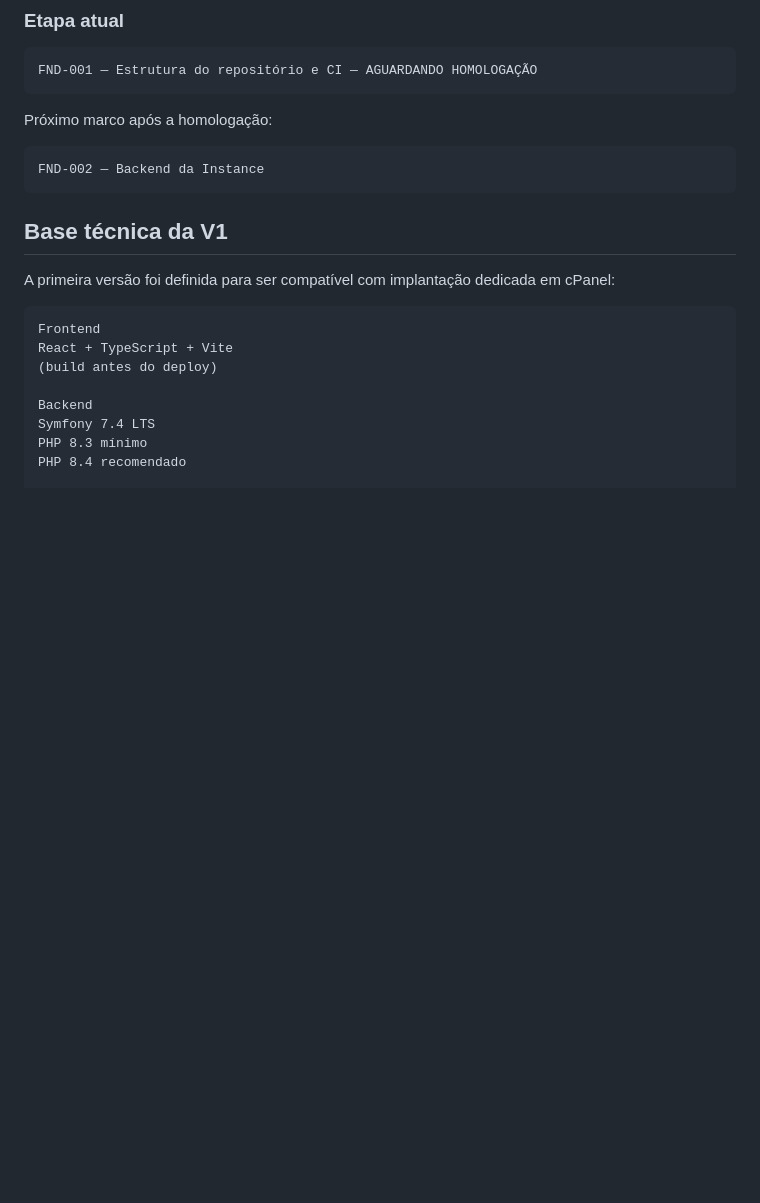
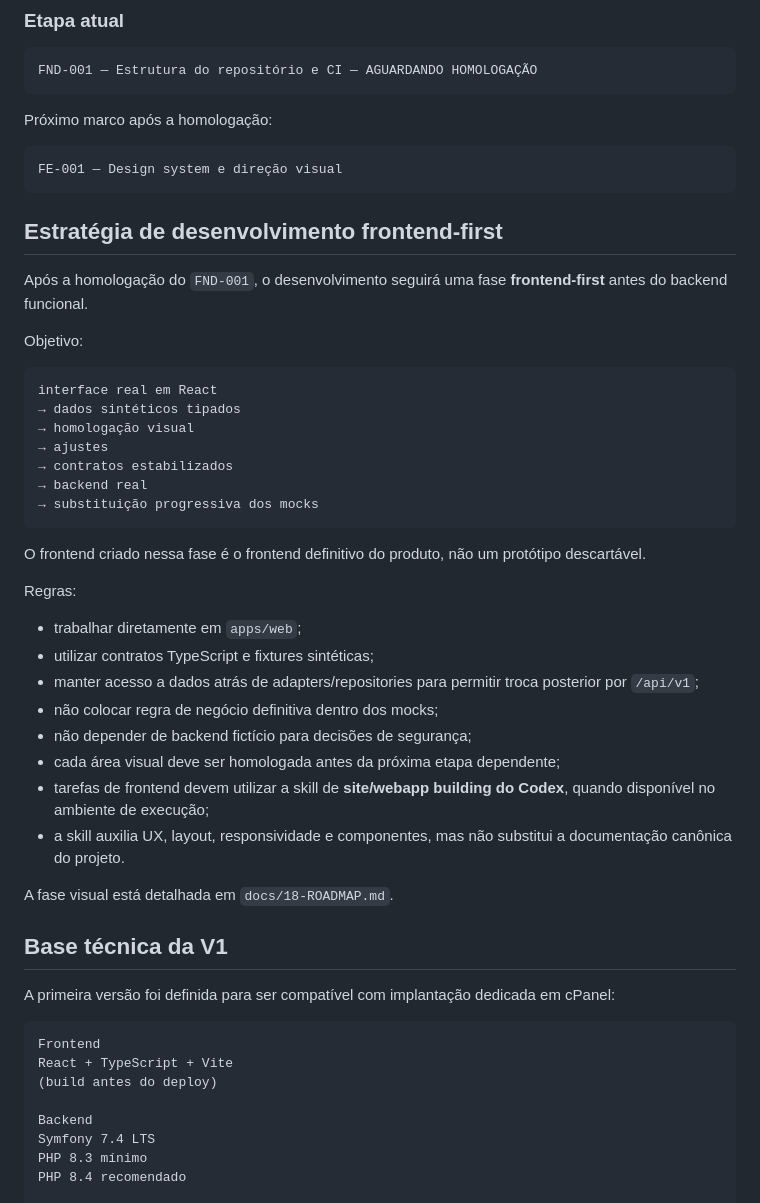
Before and after one commit to jotaCorsino/data-studio-webapp, a Markdown page: README.md, the part around one of its changes. Rendered like a GitHub page; blank space fills up the shorter version.

Commit message:
docs: adota estratégia frontend-first

````diff
--- a/README.md
+++ b/README.md
@@ -267,8 +276,39 @@ FND-001 — Estrutura do repositório e CI — AGUARDANDO HOMOLOGAÇÃO
 Próximo marco após a homologação:
 
 ```text
-FND-002 — Backend da Instance
+FE-001 — Design system e direção visual
 ```
+
+## Estratégia de desenvolvimento frontend-first
+
+Após a homologação do `FND-001`, o desenvolvimento seguirá uma fase **frontend-first** antes do backend funcional.
+
+Objetivo:
+
+```text
+interface real em React
+→ dados sintéticos tipados
+→ homologação visual
+→ ajustes
+→ contratos estabilizados
+→ backend real
+→ substituição progressiva dos mocks
+```
+
+O frontend criado nessa fase é o frontend definitivo do produto, não um protótipo descartável.
+
+Regras:
+
+- trabalhar diretamente em `apps/web`;
+- utilizar contratos TypeScript e fixtures sintéticas;
+- manter acesso a dados atrás de adapters/repositories para permitir troca posterior por `/api/v1`;
+- não colocar regra de negócio definitiva dentro dos mocks;
+- não depender de backend fictício para decisões de segurança;
+- cada área visual deve ser homologada antes da próxima etapa dependente;
+- tarefas de frontend devem utilizar a skill de **site/webapp building do Codex**, quando disponível no ambiente de execução;
+- a skill auxilia UX, layout, responsividade e componentes, mas não substitui a documentação canônica do projeto.
+
+A fase visual está detalhada em `docs/18-ROADMAP.md`.
 
 ## Base técnica da V1
 
````
Also changed, not shown: other parts of README.md (+9 -0 lines).
